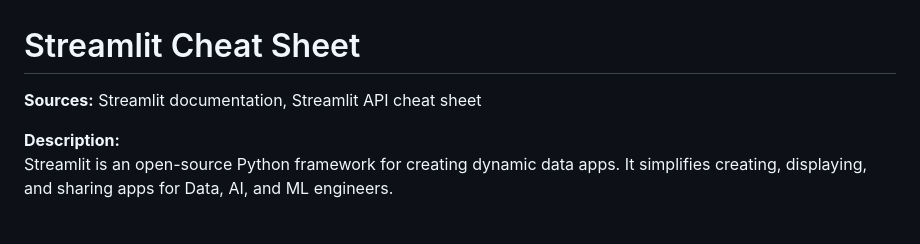
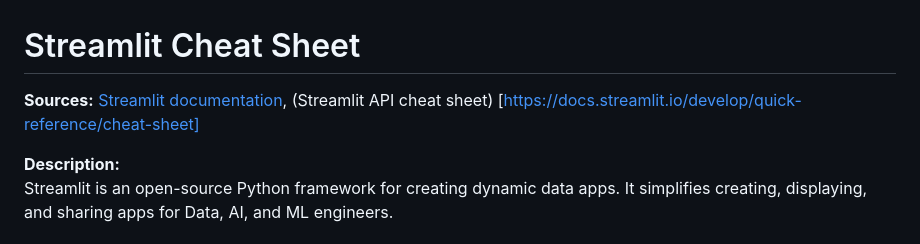
Before and after one commit to MendDevs/ECE, a Markdown page: Machine Learning/streamlit.md, the part around the change. GitHub-like rendering.

```diff
--- a/Machine Learning/streamlit.md
+++ b/Machine Learning/streamlit.md
@@ -1,6 +1,6 @@
 # Streamlit Cheat Sheet
 
-**Sources:** Streamlit documentation, Streamlit API cheat sheet
+**Sources:** [Streamlit documentation](https://docs.streamlit.io/#), (Streamlit API cheat sheet) [https://docs.streamlit.io/develop/quick-reference/cheat-sheet]
 
 **Description:**
 Streamlit is an open-source Python framework for creating dynamic data apps. It simplifies creating, displaying, and sharing apps for Data, AI, and ML engineers.
```
